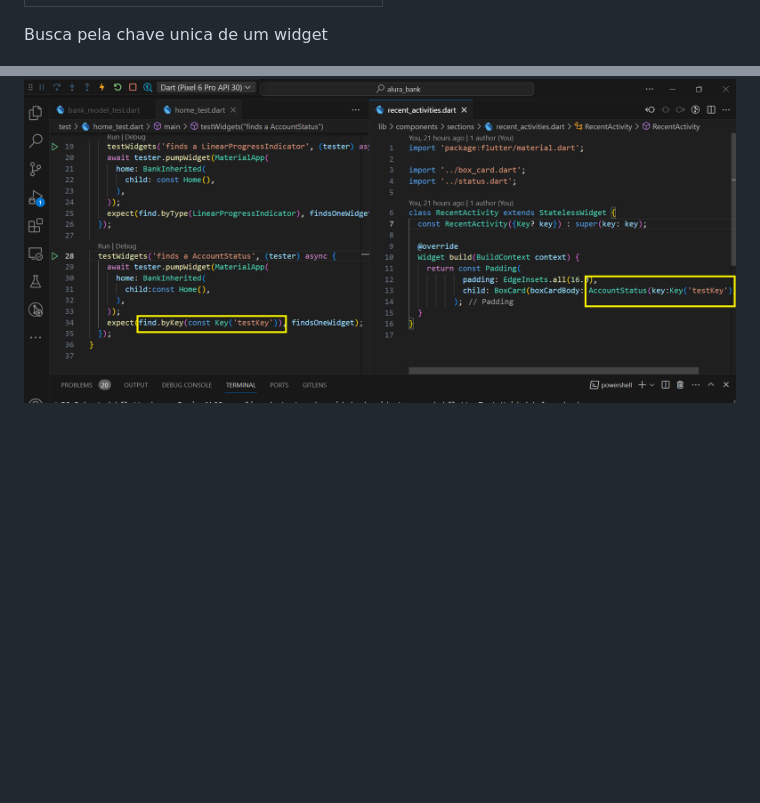
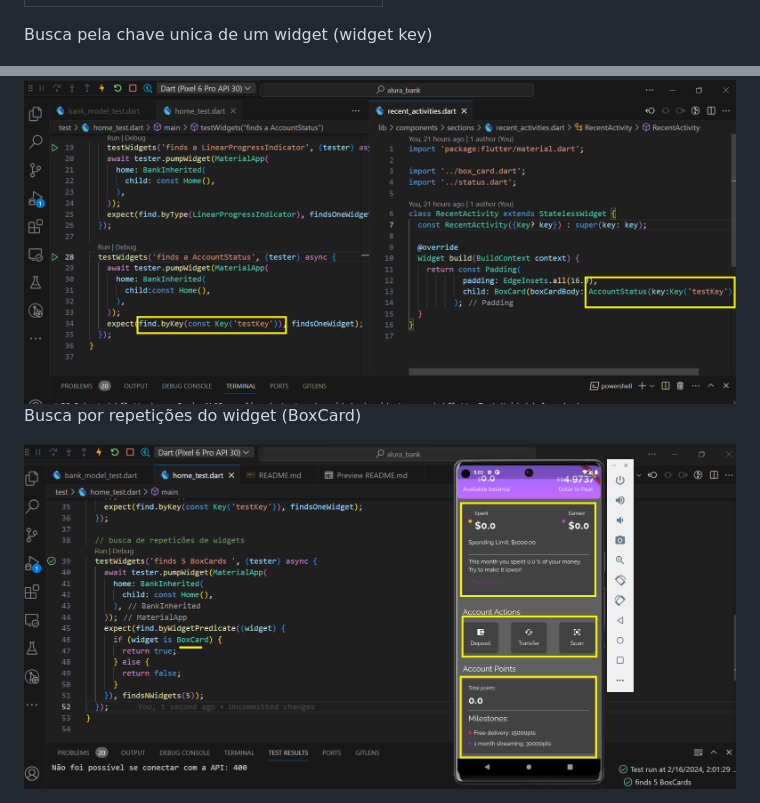
Before and after one commit to msbzz/flutterTesteUnidade, a Markdown page: README.md, 2 parts joined by grey strips. Rendered like a GitHub page; pictures changed too: info/widget_find_nwidgets_06.png (added); blank space fills up the shorter version.

Commit message:
repetições de widgets

```diff
--- a/README.md
+++ b/README.md
@@ -59,6 +59,12 @@ Este projeto é fruto do curso de 'Flutter : Aplicando testes de unidade de widg
   </tr>
 </table>
 
- Busca pela chave unica de um widget
+ Busca pela chave unica de um widget (widget key)
 
  <img src="info/widget_find_key_05.png" alt="busca por chave unica do widget" style="width: 100%; display: block;"/>
+
+
+ Busca por repetições do widget (BoxCard)
+
+
+ <img src="info/widget_find_nwidgets_06.png" alt="busca repetições do widget" style="width: 100%; display: block;"/>
```
Also changed, not shown: 1 other file.
